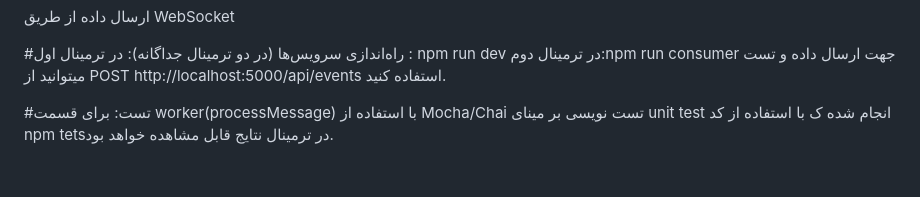
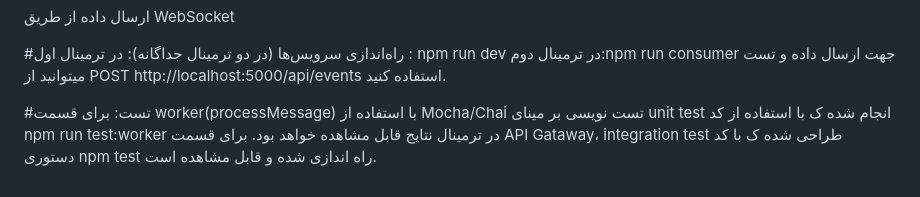
Before and after one commit to Masikhazeni/test-num2, a Markdown page: README.md, the part around the change. Drawn GitHub-style.

```diff
--- a/README.md
+++ b/README.md
@@ -182,4 +182,5 @@ Password: guest
 جهت ارسال داده و تست میتوانید از POST http://localhost:5000/api/events استفاده کنید.
 
 #تست:
-برای قسمت worker(processMessage) با استفاده از Mocha/Chai تست نویسی بر مینای unit test انجام شده ک با استفاده از کد npm tetsدر ترمینال نتایج قابل مشاهده خواهد بود.
+برای قسمت worker(processMessage) با استفاده از Mocha/Chai تست نویسی بر مینای unit test انجام شده ک با استفاده از کد npm run test:worker در ترمینال نتایج قابل مشاهده خواهد بود.
+برای قسمت API Gataway، integration test طراحی شده ک با کد دستوری npm test راه اندازی شده و قابل مشاهده است.
```
